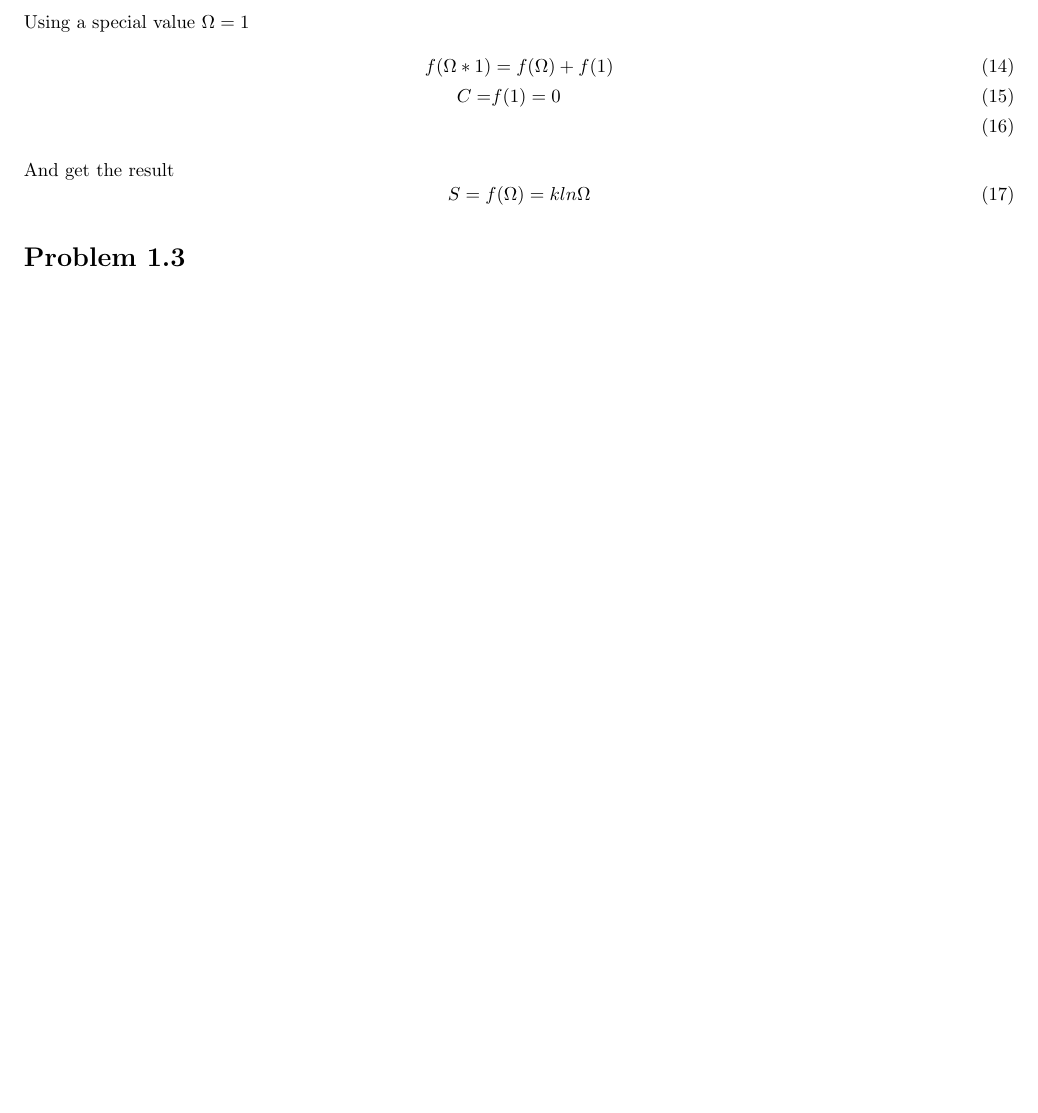
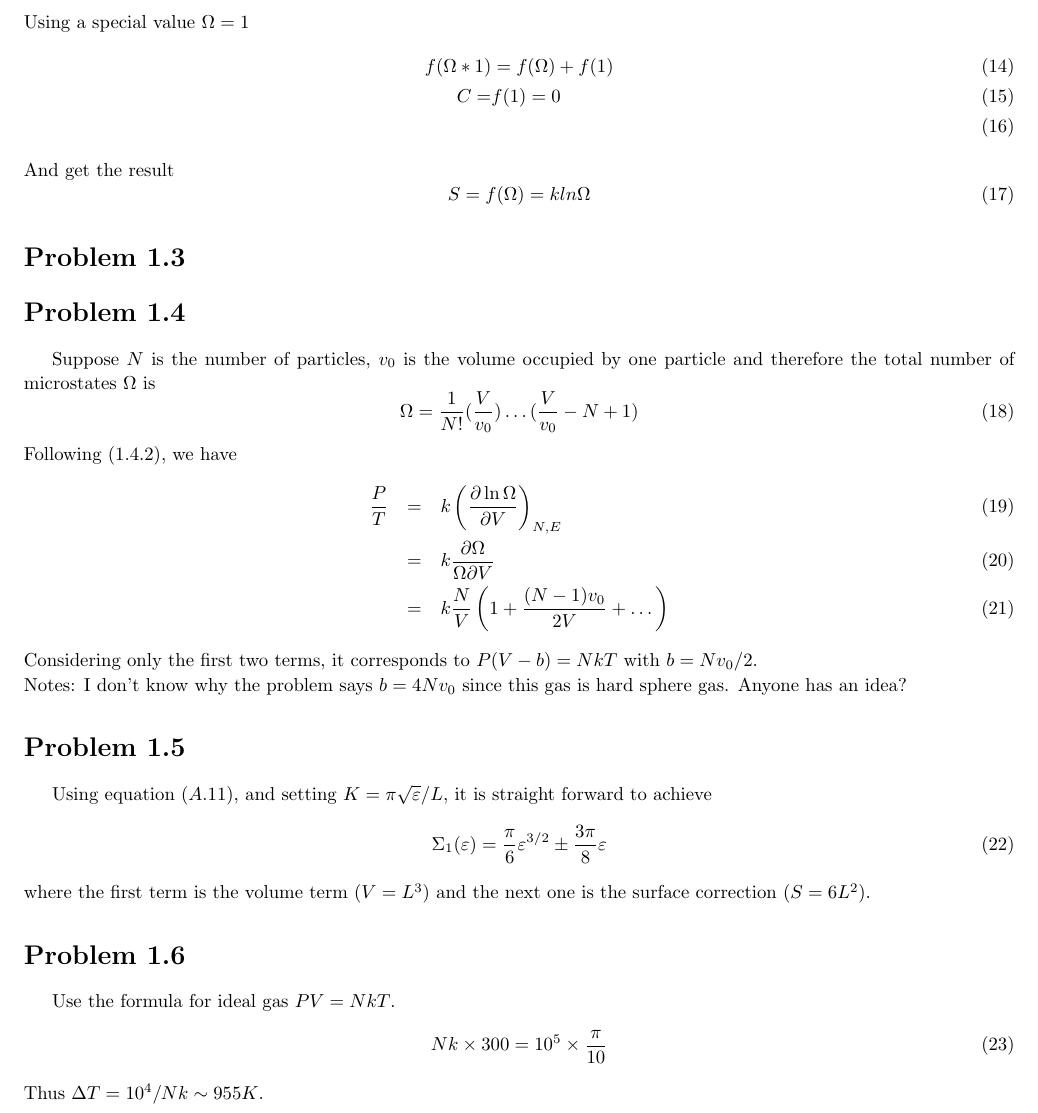
Before and after one commit to SeanPhy/StatisticalMechanics, a LaTeX document (Chapter 1/Chapter 1.tex): part of page 2 of 2, cut so that both start at the same text, the shorter picture padded with empty space. Compiled offline with pdfLaTeX; a LaTeX package or settings file that is missing is left out.

Commit message:
1.4-1.6
1.4-1.6

```diff
--- a/Chapter 1/Chapter 1.tex
+++ b/Chapter 1/Chapter 1.tex
@@ -62,4 +62,38 @@ S=f(\Omega)=kln\Omega
 \end{equation}
 \section*{Problem 1.3}
 
+
+
+\section*{Problem 1.4}
+Suppose $N$ is the number of particles, $v_{0}$ is the volume occupied by one particle and therefore the total number of microstates $\Omega$ is
+\begin{equation}
+\Omega = \frac{1}{N!}(\frac{V}{v_{0}}) \dots (\frac{V}{v_{0}}-N+1)
+\end{equation}
+Following $(1.4.2)$, we have
+\begin{eqnarray}
+\frac{P}{T} &=& k \left(\frac{\partial \ln \Omega}{\partial V}\right)_{N,E} \\
+&=& k \frac{\partial \Omega}{\Omega \partial V} \\
+&=& k \frac{N}{V} \left(1+ \frac{(N-1)v_{0}}{2V} + \dots \right)
+\end{eqnarray}
+Considering only the first two terms, it corresponds to $P(V-b) = NkT$ with $b=N v_{0}/2$. \\
+Notes: I don't know why the problem says $b=4N v_{0}$ since this gas is hard sphere gas. Anyone has an idea?
+
+
+\section*{Problem 1.5}
+Using equation $(A.11)$, and setting $K = \pi \sqrt{\varepsilon}/L$, it is straight forward to achieve
+\begin{equation}
+\Sigma_{1}(\varepsilon) = \frac{\pi}{6}\varepsilon^{3/2} \pm \frac{3 \pi}{8} \varepsilon
+\end{equation}
+where the first term is the volume term ($V=L^{3}$) and the next one is the surface correction ($S=6L^{2}$).
+
+
+
+\section*{Problem 1.6}
+Use the formula for ideal gas $PV=NkT$.
+\begin{equation}
+N k \times 300= 10^{5} \times \frac{\pi}{10}
+\end{equation}
+Thus $\Delta T = 10^{4}/Nk \sim 955 K$.
+
+
 \end{document}
```
Also changed, not shown: Chapter 1/Chapter 1.pdf.
